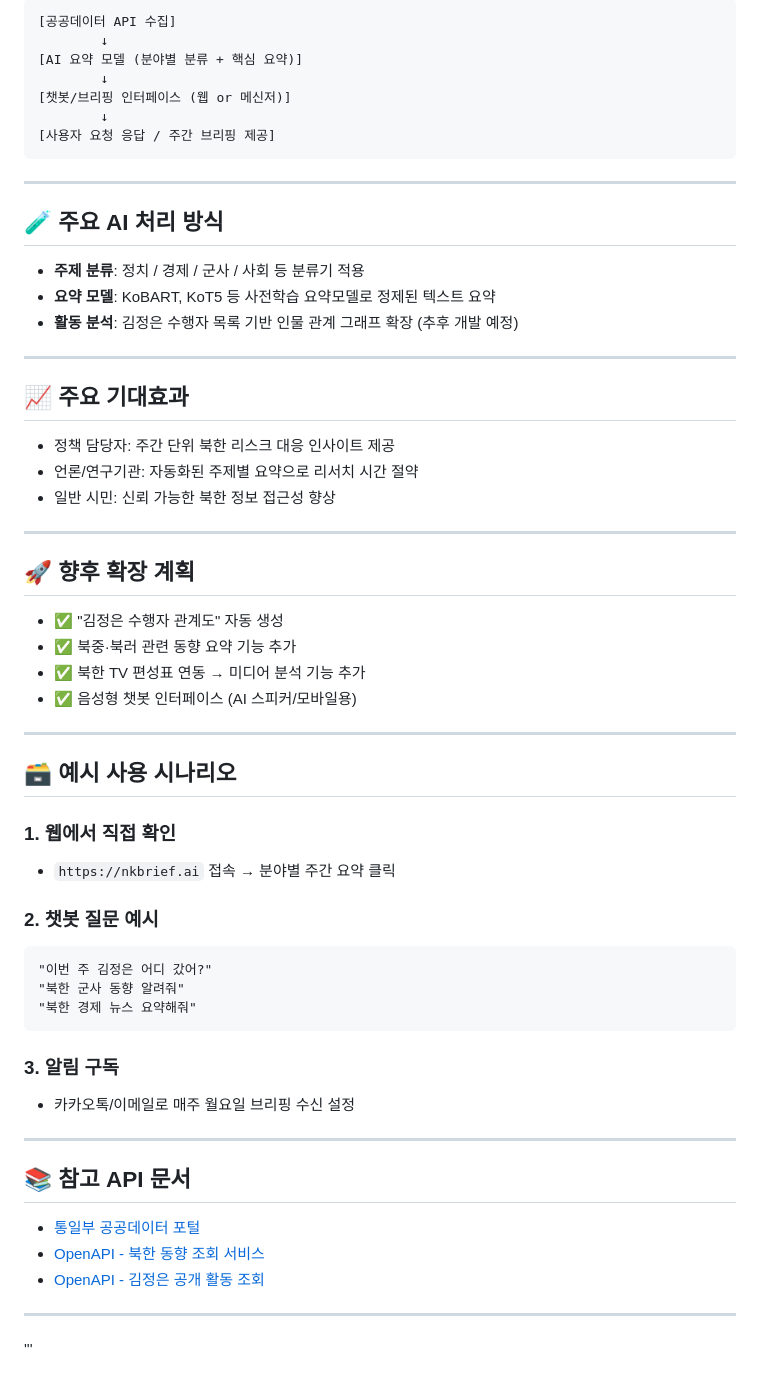
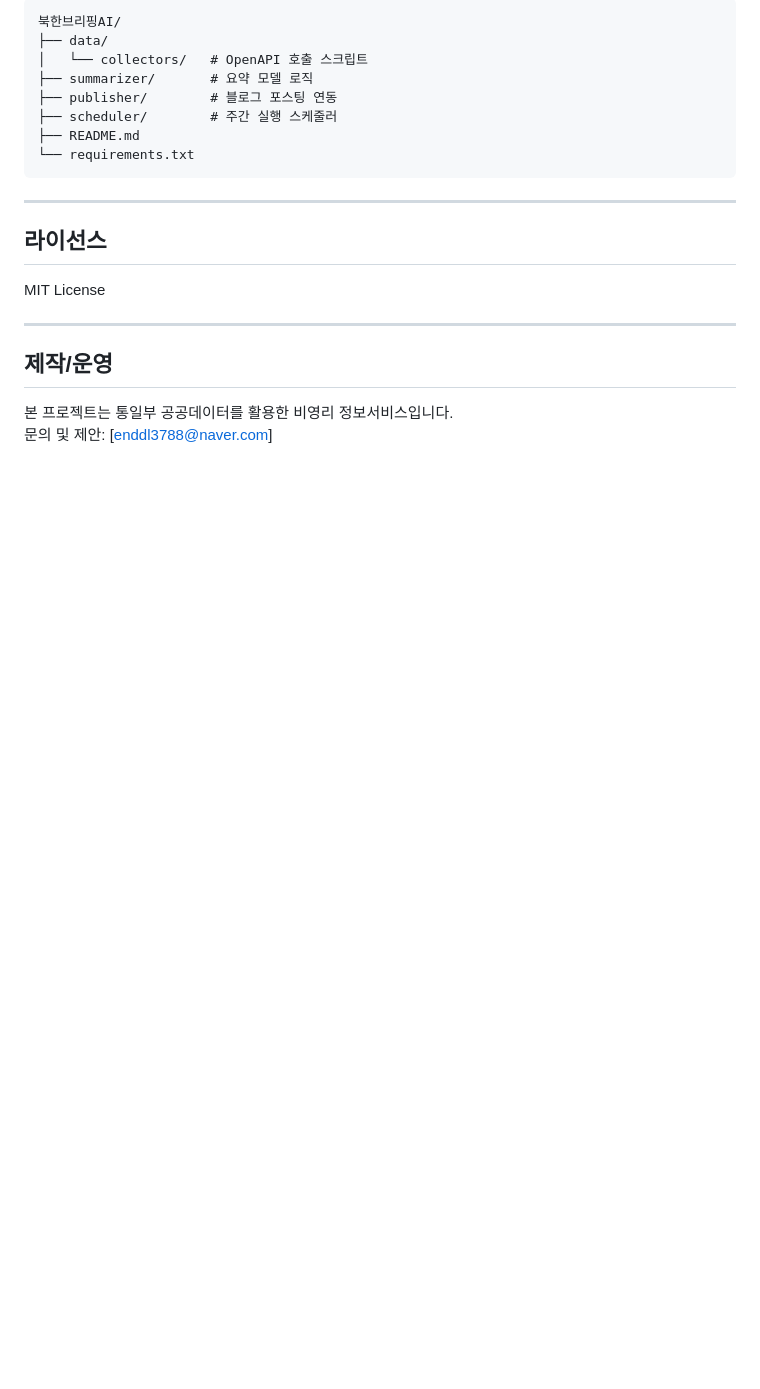
Before and after one commit to enddl3788/Daily-NK-Briefing-AI, a Markdown page: README.md, the part around one of its changes. Rendered like a GitHub page; blank space fills up the shorter version.

````diff
--- a/README.md
+++ b/README.md
@@ -48,63 +71,24 @@
 
 ```
-[공공데이터 API 수집]
-        ↓
-[AI 요약 모델 (분야별 분류 + 핵심 요약)]
-        ↓
-[챗봇/브리핑 인터페이스 (웹 or 메신저)]
-        ↓
-[사용자 요청 응답 / 주간 브리핑 제공]
+북한브리핑AI/
+├── data/
+│   └── collectors/   # OpenAPI 호출 스크립트
+├── summarizer/       # 요약 모델 로직
+├── publisher/        # 블로그 포스팅 연동
+├── scheduler/        # 주간 실행 스케줄러
+├── README.md
+└── requirements.txt
 ```
 
 ---
 
-## 🧪 주요 AI 처리 방식
+## 라이선스
 
-- **주제 분류**: 정치 / 경제 / 군사 / 사회 등 분류기 적용
-- **요약 모델**: KoBART, KoT5 등 사전학습 요약모델로 정제된 텍스트 요약
-- **활동 분석**: 김정은 수행자 목록 기반 인물 관계 그래프 확장 (추후 개발 예정)
+MIT License
 
 ---
 
-## 📈 주요 기대효과
+## 제작/운영
 
-- 정책 담당자: 주간 단위 북한 리스크 대응 인사이트 제공
-- 언론/연구기관: 자동화된 주제별 요약으로 리서치 시간 절약
-- 일반 시민: 신뢰 가능한 북한 정보 접근성 향상
-
----
-
-## 🚀 향후 확장 계획
-
-- ✅ "김정은 수행자 관계도" 자동 생성
-- ✅ 북중·북러 관련 동향 요약 기능 추가
-- ✅ 북한 TV 편성표 연동 → 미디어 분석 기능 추가
-- ✅ 음성형 챗봇 인터페이스 (AI 스피커/모바일용)
-
----
-
-## 🗃️ 예시 사용 시나리오
-
-### 1. 웹에서 직접 확인
-- `https://nkbrief.ai` 접속 → 분야별 주간 요약 클릭
-
-### 2. 챗봇 질문 예시
-```
-"이번 주 김정은 어디 갔어?"
-"북한 군사 동향 알려줘"
-"북한 경제 뉴스 요약해줘"
-```
-
-### 3. 알림 구독
-- 카카오톡/이메일로 매주 월요일 브리핑 수신 설정
-
----
-
-## 📚 참고 API 문서
-
-- [통일부 공공데이터 포털](https://www.data.go.kr)
-- [OpenAPI - 북한 동향 조회 서비스](https://www.data.go.kr/data/15059015/openapi.do)
-- [OpenAPI - 김정은 공개 활동 조회](https://www.data.go.kr/data/15059014/openapi.do)
-
----
-'''
+본 프로젝트는 통일부 공공데이터를 활용한 비영리 정보서비스입니다.
+문의 및 제안: [enddl3788@naver.com]
````
Also changed, not shown: other parts of README.md (+54 -31 lines).
